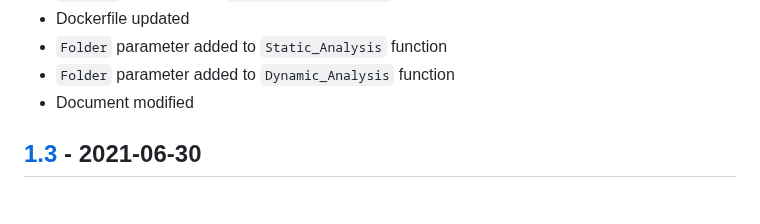
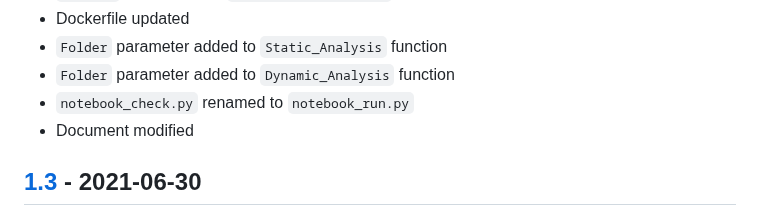
Before and after one commit to ECSIM/opem, a Markdown page: CHANGELOG.md, the part around the change. Drawn GitHub-style.

Commit message:
doc : CHANGELOG updated

```diff
--- a/CHANGELOG.md
+++ b/CHANGELOG.md
@@ -28,6 +28,7 @@ and this project adheres to [Semantic Versioning](http://semver.org/spec/v2.0.0.
 - Dockerfile updated
 - `Folder` parameter added to `Static_Analysis` function
 - `Folder` parameter added to `Dynamic_Analysis` function
+- `notebook_check.py` renamed to `notebook_run.py`
 - Document modified
 ## [1.3] - 2021-06-30
 ### Added
```
